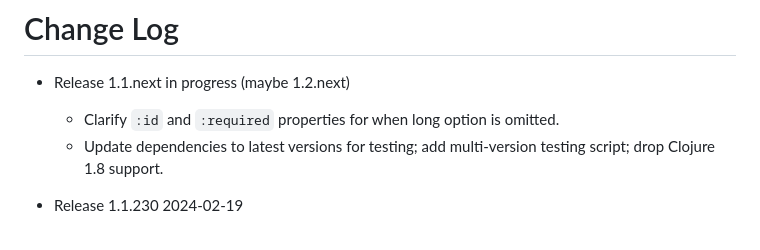
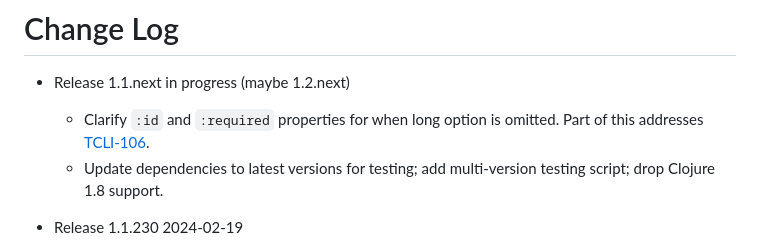
Before and after one commit to clojure/tools.cli, a Markdown page: CHANGELOG.md, the part around the change. Rendered like a GitHub page.

```diff
--- a/CHANGELOG.md
+++ b/CHANGELOG.md
@@ -1,7 +1,7 @@
 # Change Log
 
 * Release 1.1.next in progress (maybe 1.2.next)
-  * Clarify `:id` and `:required` properties for when long option is omitted.
+  * Clarify `:id` and `:required` properties for when long option is omitted. Part of this addresses [TCLI-106](https://clojure.atlassian.net/browse/TCLI-106).
   * Update dependencies to latest versions for testing; add multi-version testing script; drop Clojure 1.8 support.
 
 * Release 1.1.230 2024-02-19
```
Also changed, not shown: README.md (+12 -4 lines).
